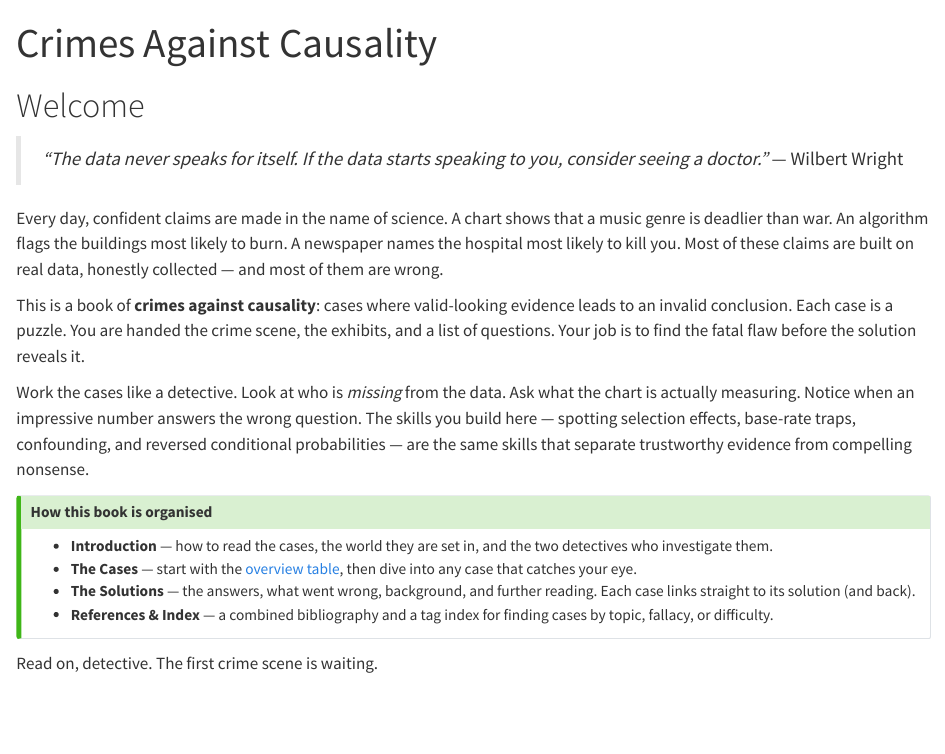
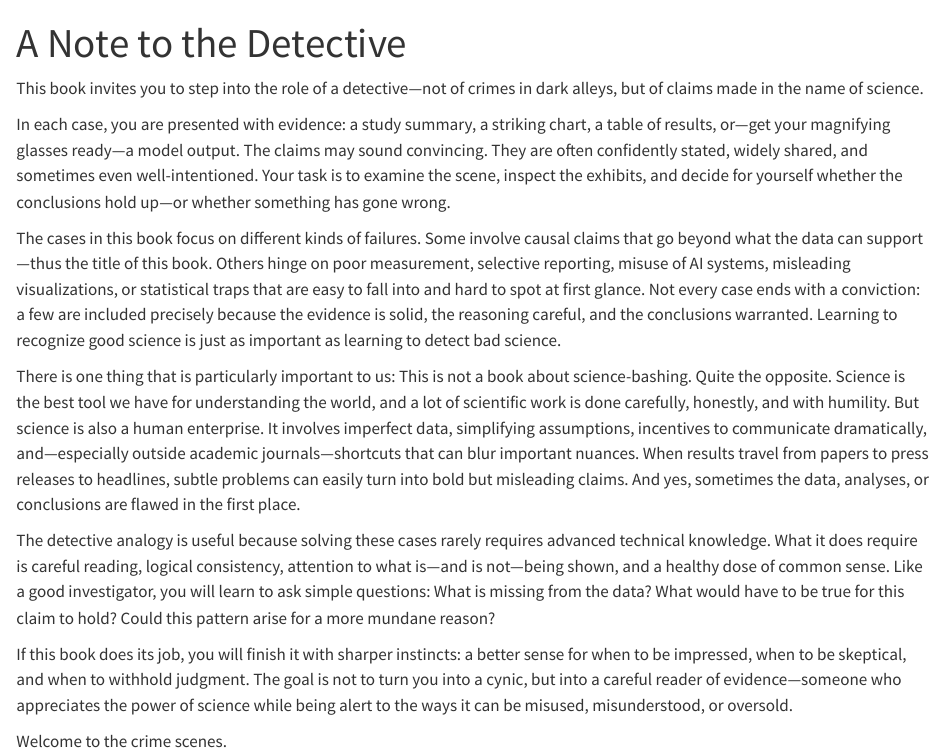
Before and after one commit to Crimes-against-Causality/crimes-against-causality.github.io, a Quarto document (book/index.qmd): the page in a window 1100 px wide, from its top. Rendered offline with R 4.5, knitr and Pandoc in place of Quarto, with nearby package versions.

Commit message:
Website: drop chapter numbering, new intros, fluff-image CSS, CAC favicon
- number-sections: false so only case numbers remain (none in the intro)
- index.qmd / how-to-read.qmd rewritten from the authors' draft
- .fluff-left/.fluff-right float CSS for decorative case illustrations
- add CAC favicon (black ground, heavy white letters)

Co-Authored-By: Claude Opus 4.8 <noreply@anthropic.com>

```diff
--- a/book/index.qmd
+++ b/book/index.qmd
@@ -1,38 +1,47 @@
 ---
-title: "Crimes Against Causality"
+title: "A Note to the Detective"
 ---
 
-# Welcome {.unnumbered}
+This book invites you to step into the role of a detective—not of crimes in dark
+alleys, but of claims made in the name of science.
 
-> *"The data never speaks for itself. If the data starts speaking to you, consider seeing a doctor."*
-> — Wilbert Wright
+In each case, you are presented with evidence: a study summary, a striking chart,
+a table of results, or—get your magnifying glasses ready—a model output. The
+claims may sound convincing. They are often confidently stated, widely shared,
+and sometimes even well-intentioned. Your task is to examine the scene, inspect
+the exhibits, and decide for yourself whether the conclusions hold up—or whether
+something has gone wrong.
 
-Every day, confident claims are made in the name of science. A chart shows that
-a music genre is deadlier than war. An algorithm flags the buildings most likely
-to burn. A newspaper names the hospital most likely to kill you. Most of these
-claims are built on real data, honestly collected — and most of them are wrong.
+The cases in this book focus on different kinds of failures. Some involve causal
+claims that go beyond what the data can support—thus the title of this book.
+Others hinge on poor measurement, selective reporting, misuse of AI systems,
+misleading visualizations, or statistical traps that are easy to fall into and
+hard to spot at first glance. Not every case ends with a conviction: a few are
+included precisely because the evidence is solid, the reasoning careful, and the
+conclusions warranted. Learning to recognize good science is just as important as
+learning to detect bad science.
 
-This is a book of **crimes against causality**: cases where valid-looking
-evidence leads to an invalid conclusion. Each case is a puzzle. You are handed
-the crime scene, the exhibits, and a list of questions. Your job is to find the
-fatal flaw before the solution reveals it.
+There is one thing that is particularly important to us: This is not a book about
+science-bashing. Quite the opposite. Science is the best tool we have for
+understanding the world, and a lot of scientific work is done carefully, honestly,
+and with humility. But science is also a human enterprise. It involves imperfect
+data, simplifying assumptions, incentives to communicate dramatically,
+and—especially outside academic journals—shortcuts that can blur important
+nuances. When results travel from papers to press releases to headlines, subtle
+problems can easily turn into bold but misleading claims. And yes, sometimes the
+data, analyses, or conclusions are flawed in the first place.
 
-Work the cases like a detective. Look at who is *missing* from the data. Ask what
-the chart is actually measuring. Notice when an impressive number answers the
-wrong question. The skills you build here — spotting selection effects, base-rate
-traps, confounding, and reversed conditional probabilities — are the same skills
-that separate trustworthy evidence from compelling nonsense.
+The detective analogy is useful because solving these cases rarely requires
+advanced technical knowledge. What it does require is careful reading, logical
+consistency, attention to what is—and is not—being shown, and a healthy dose of
+common sense. Like a good investigator, you will learn to ask simple questions:
+What is missing from the data? What would have to be true for this claim to hold?
+Could this pattern arise for a more mundane reason?
 
-::: {.callout-tip}
-## How this book is organised
-- **Introduction** — how to read the cases, the world they are set in, and the
-  two detectives who investigate them.
-- **The Cases** — start with the [overview table](cases/overview.qmd), then dive
-  into any case that catches your eye.
-- **The Solutions** — the answers, what went wrong, background, and further
-  reading. Each case links straight to its solution (and back).
-- **References & Index** — a combined bibliography and a tag index for finding
-  cases by topic, fallacy, or difficulty.
-:::
+If this book does its job, you will finish it with sharper instincts: a better
+sense for when to be impressed, when to be skeptical, and when to withhold
+judgment. The goal is not to turn you into a cynic, but into a careful reader of
+evidence—someone who appreciates the power of science while being alert to the
+ways it can be misused, misunderstood, or oversold.
 
-Read on, detective. The first crime scene is waiting.
+Welcome to the crime scenes.
```
Also changed, not shown: book/intro/how-to-read.qmd (+24 -33 lines), book/theme.scss (+35 -0 lines), scripts/build-book.R (+2 -1 lines), book/favicon.svg (added).
